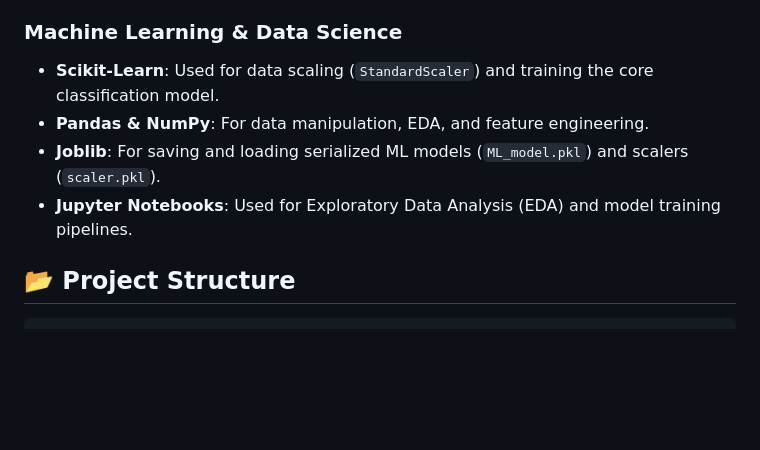
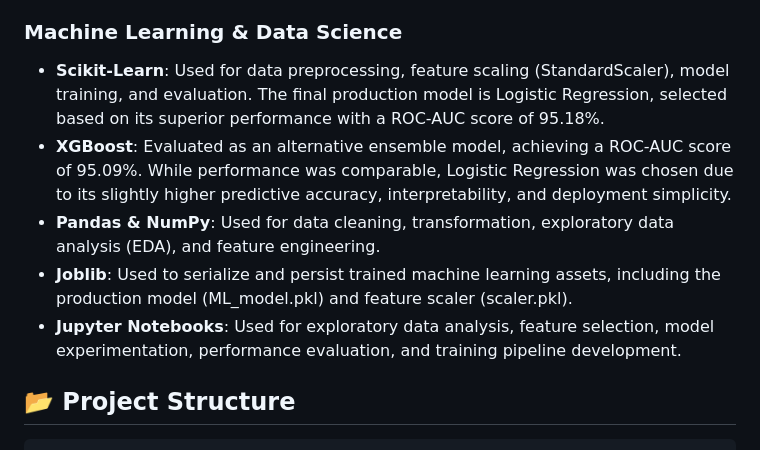
Before and after one commit to amaldev-data/GoldFi, a Markdown page: README.md, the part around the change. Drawn GitHub-style; blank space fills up the shorter version.

Commit message:
Enhance README with ML library details and model info
Updated the README to provide detailed descriptions of machine learning libraries and their roles in the project, including model selection and performance metrics.

```diff
--- a/README.md
+++ b/README.md
@@ -28,10 +28,11 @@ Unlike traditional black-box machine learning models, GoldFi utilizes a **Hybrid
 * **Pydantic**: Data validation and settings management using Python type annotations.
 
 ### Machine Learning & Data Science
-* **Scikit-Learn**: Used for data scaling (`StandardScaler`) and training the core classification model.
-* **Pandas & NumPy**: For data manipulation, EDA, and feature engineering.
-* **Joblib**: For saving and loading serialized ML models (`ML_model.pkl`) and scalers (`scaler.pkl`).
-* **Jupyter Notebooks**: Used for Exploratory Data Analysis (EDA) and model training pipelines.
+* **Scikit-Learn**: Used for data preprocessing, feature scaling (StandardScaler), model training, and evaluation. The final production model is Logistic Regression, selected based on its superior performance with a ROC-AUC score of 95.18%.
+* **XGBoost**: Evaluated as an alternative ensemble model, achieving a ROC-AUC score of 95.09%. While performance was comparable, Logistic Regression was chosen due to its slightly higher predictive accuracy, interpretability, and deployment simplicity.
+* **Pandas & NumPy**: Used for data cleaning, transformation, exploratory data analysis (EDA), and feature engineering.
+* **Joblib**: Used to serialize and persist trained machine learning assets, including the production model (ML_model.pkl) and feature scaler (scaler.pkl).
+* **Jupyter Notebooks**: Used for exploratory data analysis, feature selection, model experimentation, performance evaluation, and training pipeline development.
 
 ## 📂 Project Structure
 
```
